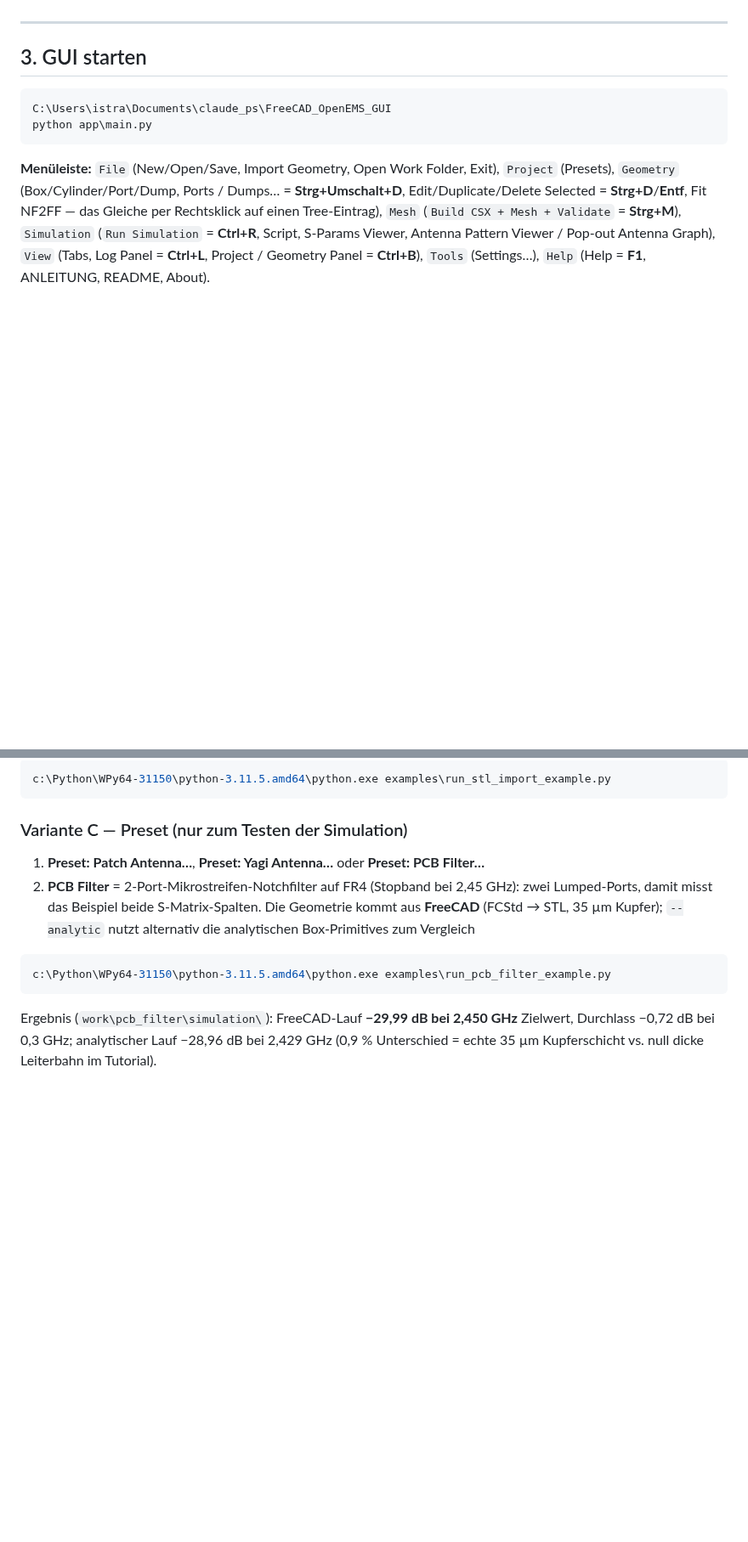
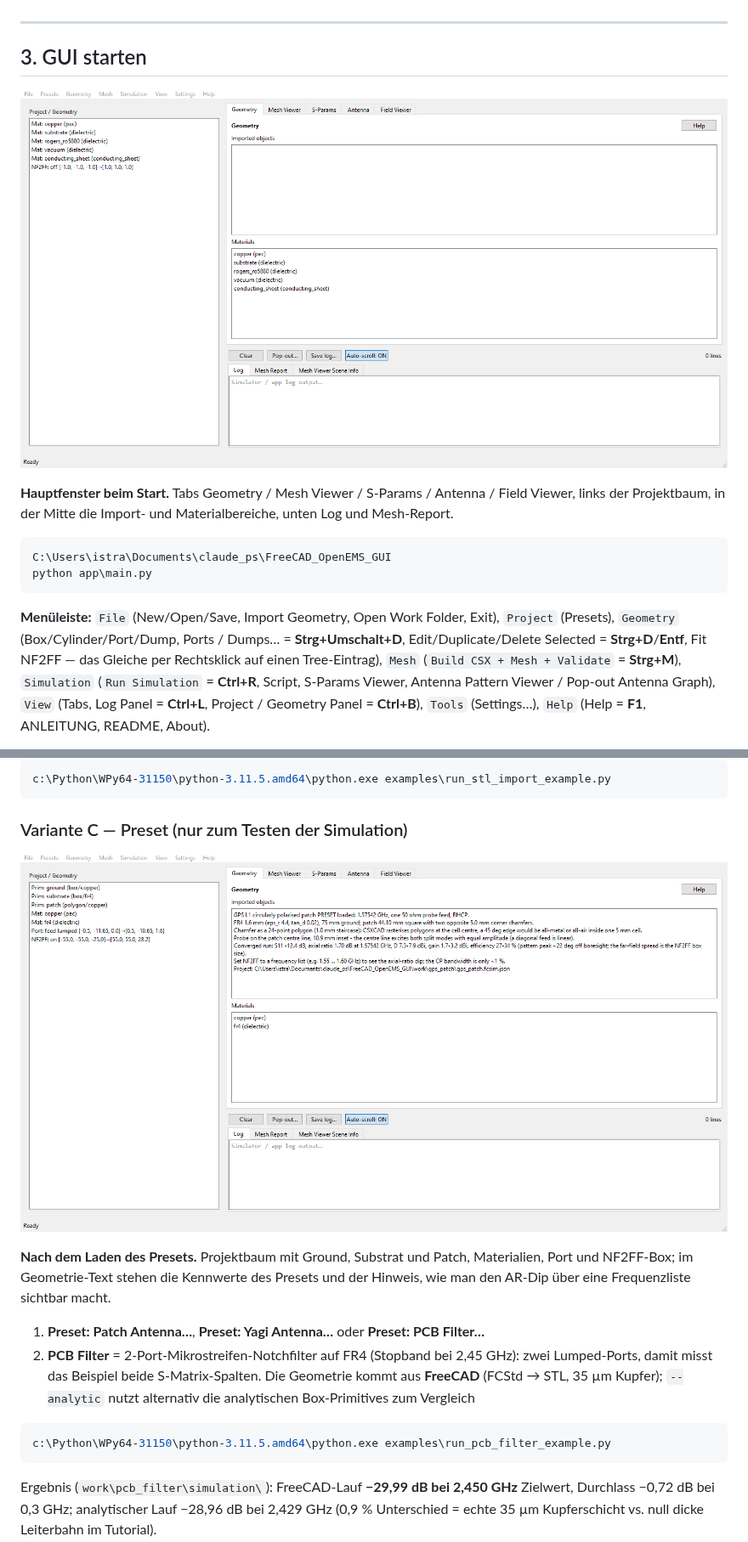
Before and after one commit to istra711/VisualOpenEMS, a Markdown page: docs/ANLEITUNG_DE.md, 2 parts joined by grey strips. Shown at 85% size. GitHub-like rendering; pictures changed too: docs/images/main_window.png (added), docs/images/main_window_gps_preset.png (added); blank space fills up the shorter version.

````diff
--- a/docs/ANLEITUNG_DE.md
+++ b/docs/ANLEITUNG_DE.md
@@ -74,6 +74,11 @@ Schritt-für-Schritt: **[docs/FREECAD_PORTS_DE.md](FREECAD_PORTS_DE.md)**
 
 ## 3. GUI starten
 
+![Hauptfenster beim Start](images/main_window.png)
+
+**Hauptfenster beim Start.** Tabs Geometry / Mesh Viewer / S-Params / Antenna / Field Viewer, links der Projektbaum, in der Mitte die Import- und Materialbereiche, unten Log und Mesh-Report.
+
+
 ```text
 C:\Users\istra\Documents\claude_ps\FreeCAD_OpenEMS_GUI
 python app\main.py
@@ -146,6 +151,11 @@ c:\Python\WPy64-31150\python-3.11.5.amd64\python.exe examples\run_stl_import_exa
 ```
 
 ### Variante C — Preset (nur zum Testen der Simulation)
+
+![Nach dem Laden des Presets](images/main_window_gps_preset.png)
+
+**Nach dem Laden des Presets.** Projektbaum mit Ground, Substrat und Patch, Materialien, Port und NF2FF-Box; im Geometrie-Text stehen die Kennwerte des Presets und der Hinweis, wie man den AR-Dip über eine Frequenzliste sichtbar macht.
+
 
 1. **Preset: Patch Antenna…**, **Preset: Yagi Antenna…** oder **Preset: PCB Filter…**
 2. **PCB Filter** = 2-Port-Mikrostreifen-Notchfilter auf FR4 (Stopband bei 2,45 GHz):
````
Also changed, not shown: other parts of docs/ANLEITUNG_DE.md (+14 -0 lines), CHANGELOG.md (+8 -7 lines), docs/ANLEITUNG_EN.md (+24 -0 lines), docs/images/dialog_script_editor.png (added), docs/images/dialog_sim_params.png (added), docs/images/sparams_viewer.png (added), 4 other files.
